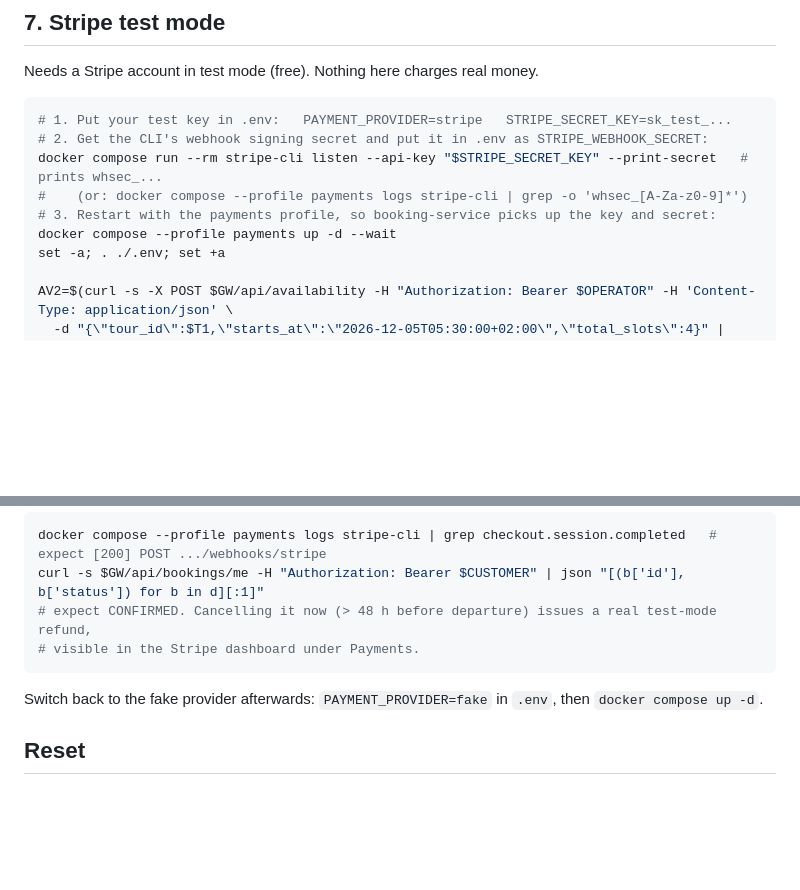
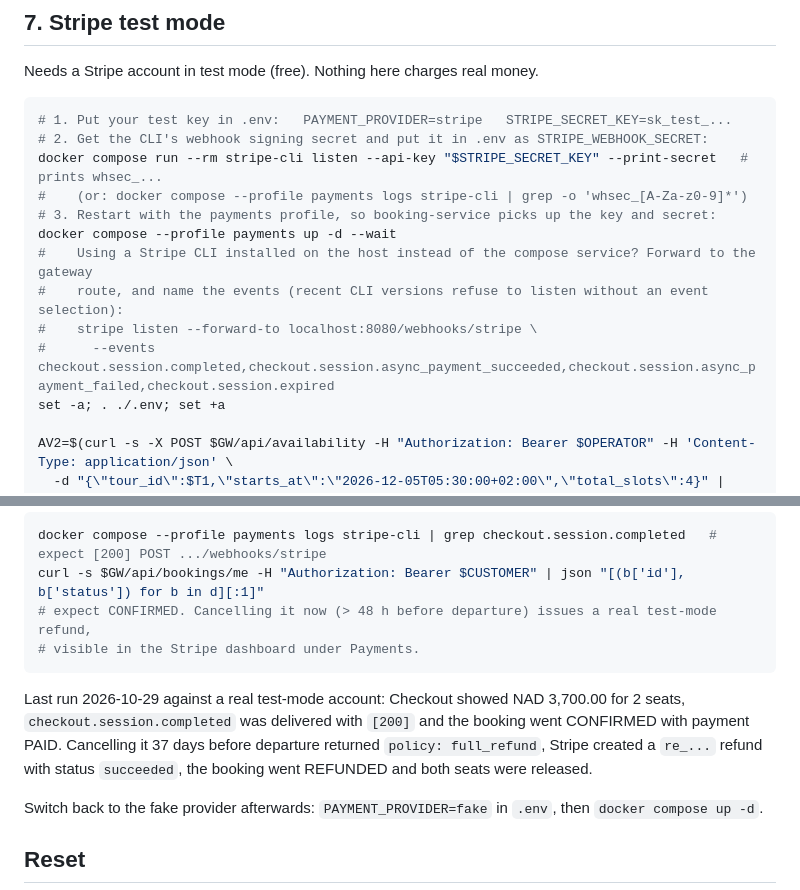
Before and after one commit to tsegale/smart-tours-distributed-api, a Markdown page: docs/smoke-test.md, 2 parts joined by grey strips. GitHub-like rendering; blank space fills up the shorter version.

Commit message:
docs: record verified stripe test-mode run and host cli usage

````diff
--- a/docs/smoke-test.md
+++ b/docs/smoke-test.md
@@ -160,6 +160,10 @@ docker compose run --rm stripe-cli listen --api-key "$STRIPE_SECRET_KEY" --print
 #    (or: docker compose --profile payments logs stripe-cli | grep -o 'whsec_[A-Za-z0-9]*')
 # 3. Restart with the payments profile, so booking-service picks up the key and secret:
 docker compose --profile payments up -d --wait
+#    Using a Stripe CLI installed on the host instead of the compose service? Forward to the gateway
+#    route, and name the events (recent CLI versions refuse to listen without an event selection):
+#    stripe listen --forward-to localhost:8080/webhooks/stripe \
+#      --events checkout.session.completed,checkout.session.async_payment_succeeded,checkout.session.async_payment_failed,checkout.session.expired
 set -a; . ./.env; set +a
 
 AV2=$(curl -s -X POST $GW/api/availability -H "Authorization: Bearer $OPERATOR" -H 'Content-Type: application/json' \
@@ -179,6 +183,11 @@ curl -s $GW/api/bookings/me -H "Authorization: Bearer $CUSTOMER" | json "[(b['id
 # visible in the Stripe dashboard under Payments.
 ```
 
+Last run 2026-10-29 against a real test-mode account: Checkout showed NAD 3,700.00 for 2 seats,
+`checkout.session.completed` was delivered with `[200]` and the booking went CONFIRMED with payment PAID.
+Cancelling it 37 days before departure returned `policy: full_refund`, Stripe created a `re_...`
+refund with status `succeeded`, the booking went REFUNDED and both seats were released.
+
 Switch back to the fake provider afterwards: `PAYMENT_PROVIDER=fake` in `.env`, then `docker compose up -d`.
 
 ## Reset
````
